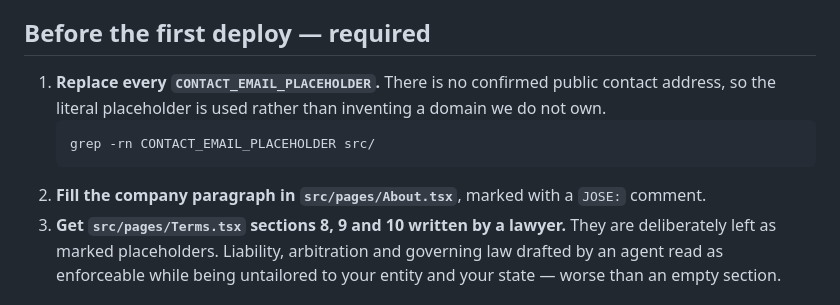
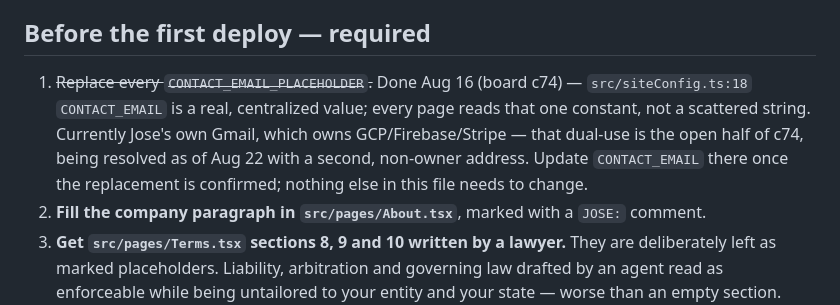
Before and after one commit to QueBrau/Chirp, a Markdown page: web/README.md, the part around the change. Drawn GitHub-style.

Commit message:
c74: correct two stale references found while picking this back up (#53)
web/README.md still instructed replacing CONTACT_EMAIL_PLACEHOLDER - that was
done Aug 16, siteConfig.ts has held a real, centralized value since. Left as-is
it would send whoever reads the deploy runbook next hunting for a string that
no longer exists.

HANDOFF.md's c74 line was Aug-16-era: 'wants a forwarding alias, blocked on
c73's domain purchase'. Neither is still true - Jose picked an address today
with no domain involved, and c73 is on backlog by his own call, not a
blocker on this card.

No address value changes here. CONTACT_EMAIL in siteConfig.ts is untouched -
that swap is held pending spelling confirmation (court <-> Jose), per the
board card and the earlier ack in this thread. Nothing user-visible in this
diff: web/README.md is a dev runbook, HANDOFF.md is internal status.

Co-authored-by: Claude Opus 5 (1M context) <noreply@anthropic.com>

````diff
--- a/web/README.md
+++ b/web/README.md
@@ -62,12 +62,13 @@ routes differently, and the routing is the part most likely to break.
 
 ## Before the first deploy — required
 
-1. **Replace every `CONTACT_EMAIL_PLACEHOLDER`.** There is no confirmed public
-   contact address, so the literal placeholder is used rather than inventing a
-   domain we do not own.
-   ```sh
-   grep -rn CONTACT_EMAIL_PLACEHOLDER src/
-   ```
+1. ~~Replace every `CONTACT_EMAIL_PLACEHOLDER`.~~ Done Aug 16 (board c74) —
+   `src/siteConfig.ts:18` `CONTACT_EMAIL` is a real, centralized value; every
+   page reads that one constant, not a scattered string. Currently Jose's own
+   Gmail, which owns GCP/Firebase/Stripe — that dual-use is the open half of
+   c74, being resolved as of Aug 22 with a second, non-owner address. Update
+   `CONTACT_EMAIL` there once the replacement is confirmed; nothing else in
+   this file needs to change.
 2. **Fill the company paragraph in `src/pages/About.tsx`**, marked with a
    `JOSE:` comment.
 3. **Get `src/pages/Terms.tsx` sections 8, 9 and 10 written by a lawyer.** They
````
Also changed, not shown: HANDOFF.md (+3 -1 lines).
